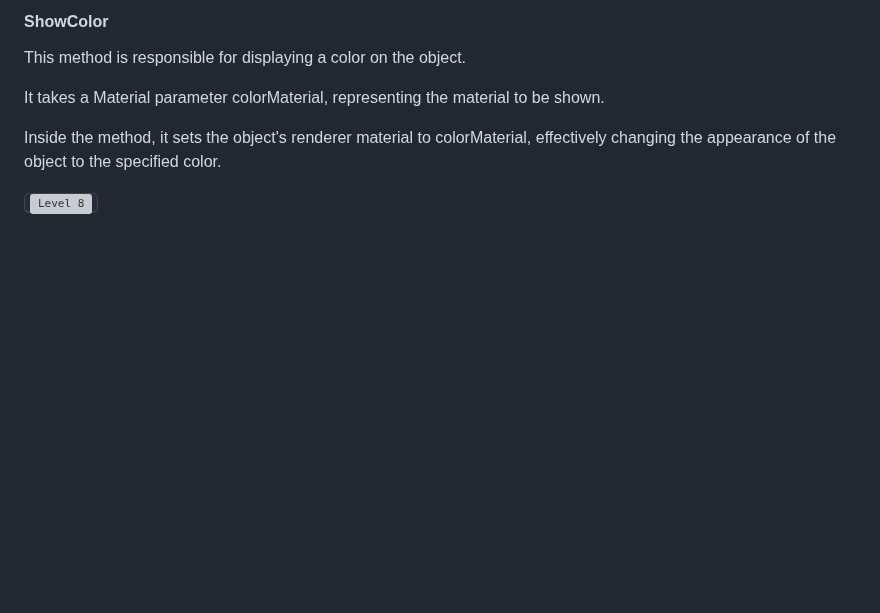
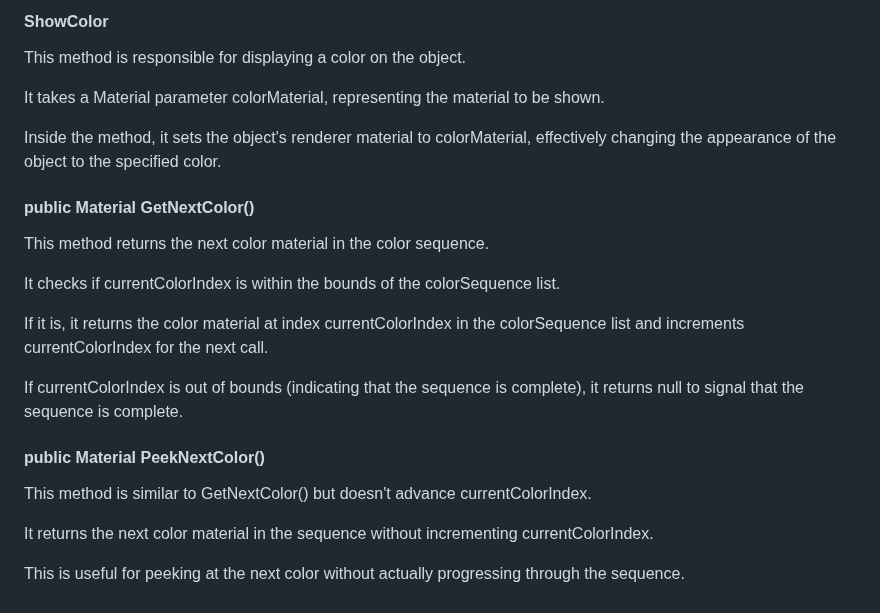
Before and after one commit to pedromussi1/PuzzleSolver, a Markdown page: README.md, the part around one of its changes. Drawn GitHub-style; blank space fills up the shorter version; grey boxes are pictures that could not be loaded.

```diff
--- a/README.md
+++ b/README.md
@@ -231,4 +233,20 @@ It takes a Material parameter colorMaterial, representing the material to be sho
 
 Inside the method, it sets the object's renderer material to colorMaterial, effectively changing the appearance of the object to the specified color.
 
-<kbd><img src="https://i.imgur.com/WoQWuzB.png" alt="Level 8"></kbd>
+<h4>public Material GetNextColor()</h4>
+
+This method returns the next color material in the color sequence.
+
+It checks if currentColorIndex is within the bounds of the colorSequence list.
+
+If it is, it returns the color material at index currentColorIndex in the colorSequence list and increments currentColorIndex for the next call.
+
+If currentColorIndex is out of bounds (indicating that the sequence is complete), it returns null to signal that the sequence is complete.
+
+<h4>public Material PeekNextColor()</h4>
+
+This method is similar to GetNextColor() but doesn't advance currentColorIndex.
+
+It returns the next color material in the sequence without incrementing currentColorIndex.
+
+This is useful for peeking at the next color without actually progressing through the sequence.
```
Also changed, not shown: other parts of README.md (+2 -0 lines).
